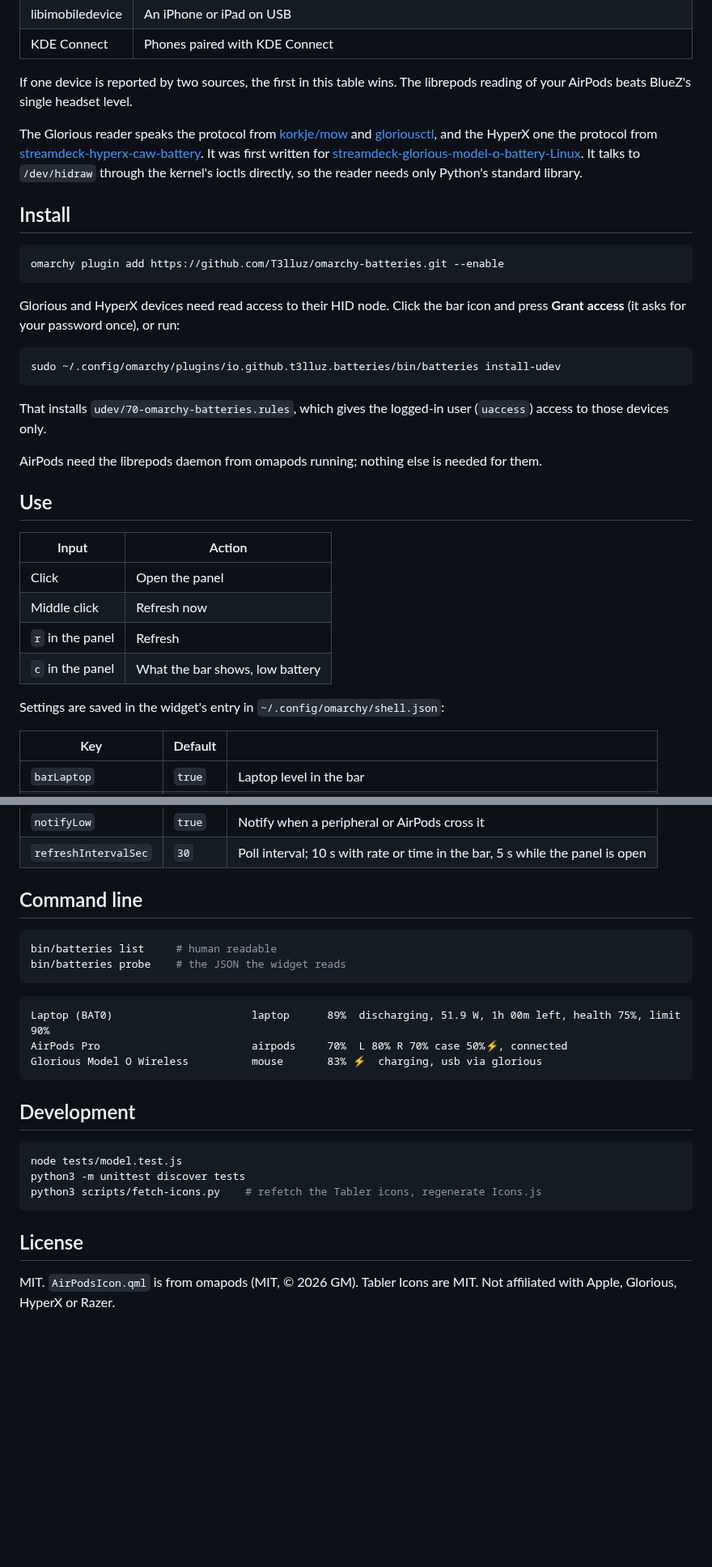
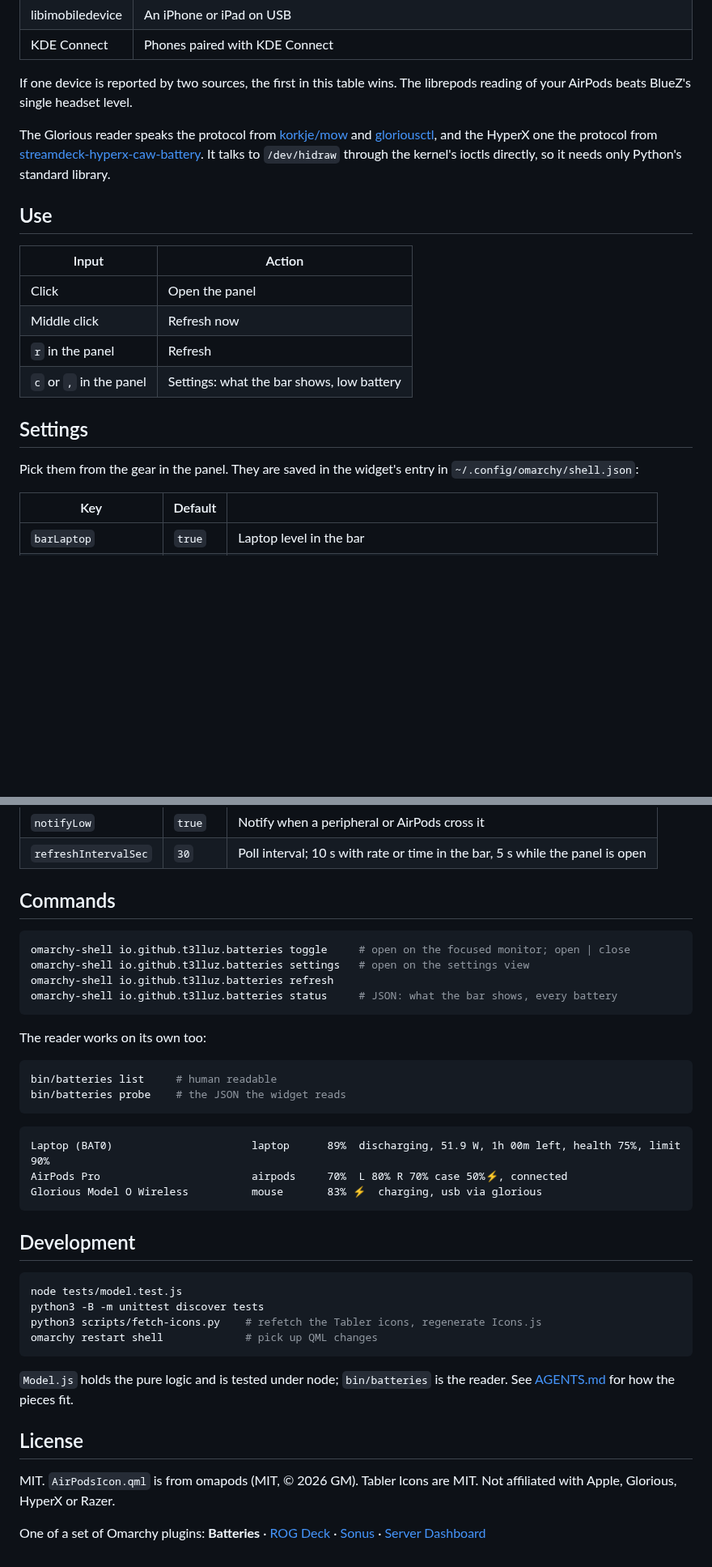
Before and after one commit to T3lluz/omarchy-batteries, a Markdown page: README.md, 2 parts joined by grey strips. Shown at 81% size. Rendered like a GitHub page; blank space fills up the shorter version.

````diff
--- a/README.md
+++ b/README.md
@@ -52,37 +54,9 @@ Max).
 | libimobiledevice | An iPhone or iPad on USB |
 | KDE Connect | Phones paired with KDE Connect |
 
-If one device is reported by two sources, the first in this table wins. The
-librepods reading of your AirPods beats BlueZ's single headset level.
+If one device is reported by two sources, the first in this table wins. The librepods reading of your AirPods beats BlueZ's single headset level.
 
-The Glorious reader speaks the protocol from
-[korkje/mow](https://github.com/korkje/mow) and
-[gloriousctl](https://github.com/ibericode/gloriousctl), and the HyperX one the
-protocol from
-[streamdeck-hyperx-caw-battery](https://github.com/T3lluz/streamdeck-hyperx-caw-battery-Linux).
-It was first written for
-[streamdeck-glorious-model-o-battery-Linux](https://github.com/T3lluz/streamdeck-glorious-model-o-battery-Linux).
-It talks to `/dev/hidraw` through the kernel's ioctls directly, so the reader
-needs only Python's standard library.
-
-## Install
-
-```sh
-omarchy plugin add https://github.com/T3lluz/omarchy-batteries.git --enable
-```
-
-Glorious and HyperX devices need read access to their HID node. Click the bar
-icon and press **Grant access** (it asks for your password once), or run:
-
-```sh
-sudo ~/.config/omarchy/plugins/io.github.t3lluz.batteries/bin/batteries install-udev
-```
-
-That installs `udev/70-omarchy-batteries.rules`, which gives the logged-in
-user (`uaccess`) access to those devices only.
-
-AirPods need the librepods daemon from omapods running; nothing else is
-needed for them.
+The Glorious reader speaks the protocol from [korkje/mow](https://github.com/korkje/mow) and [gloriousctl](https://github.com/ibericode/gloriousctl), and the HyperX one the protocol from [streamdeck-hyperx-caw-battery](https://github.com/T3lluz/streamdeck-hyperx-caw-battery-Linux). It talks to `/dev/hidraw` through the kernel's ioctls directly, so it needs only Python's standard library.
 
 ## Use
 
@@ -91,9 +65,11 @@ needed for them.
 | Click | Open the panel |
 | Middle click | Refresh now |
 | `r` in the panel | Refresh |
-| `c` in the panel | What the bar shows, low battery |
+| `c` or `,` in the panel | Settings: what the bar shows, low battery |
 
-Settings are saved in the widget's entry in `~/.config/omarchy/shell.json`:
+## Settings
+
+Pick them from the gear in the panel. They are saved in the widget's entry in `~/.config/omarchy/shell.json`:
 
 | Key | Default | |
 |---|---|---|
@@ -108,9 +84,18 @@ Settings are saved in the widget's entry in `~/.config/omarchy/shell.json`:
 | `notifyLow` | `true` | Notify when a peripheral or AirPods cross it |
 | `refreshIntervalSec` | `30` | Poll interval; 10 s with rate or time in the bar, 5 s while the panel is open |
 
-## Command line
+## Commands
 
-```sh
+```bash
+omarchy-shell io.github.t3lluz.batteries toggle     # open on the focused monitor; open | close
+omarchy-shell io.github.t3lluz.batteries settings   # open on the settings view
+omarchy-shell io.github.t3lluz.batteries refresh
+omarchy-shell io.github.t3lluz.batteries status     # JSON: what the bar shows, every battery
+```
+
+The reader works on its own too:
+
+```bash
 bin/batteries list     # human readable
 bin/batteries probe    # the JSON the widget reads
 ```
@@ -123,13 +108,17 @@ Glorious Model O Wireless          mouse       83% ⚡  charging, usb via glorio
 
 ## Development
 
-```sh
+```bash
 node tests/model.test.js
-python3 -m unittest discover tests
+python3 -B -m unittest discover tests
 python3 scripts/fetch-icons.py    # refetch the Tabler icons, regenerate Icons.js
+omarchy restart shell             # pick up QML changes
 ```
+
+`Model.js` holds the pure logic and is tested under node; `bin/batteries` is the reader. See [AGENTS.md](AGENTS.md) for how the pieces fit.
 
 ## License
 
-MIT. `AirPodsIcon.qml` is from omapods (MIT, © 2026 GM). Tabler Icons are MIT.
-Not affiliated with Apple, Glorious, HyperX or Razer.
+MIT. `AirPodsIcon.qml` is from omapods (MIT, © 2026 GM). Tabler Icons are MIT. Not affiliated with Apple, Glorious, HyperX or Razer.
+
+One of a set of Omarchy plugins: **Batteries** · [ROG Deck](https://github.com/T3lluz/omarchy-rog-deck) · [Sonus](https://github.com/T3lluz/omarchy-sonus) · [Server Dashboard](https://github.com/T3lluz/omarchy-server-dashboard)
````
Also changed, not shown: other parts of README.md (+35 -33 lines), AGENTS.md (added, +36 -0 lines), assets/preview.png (added), 11 other files.
